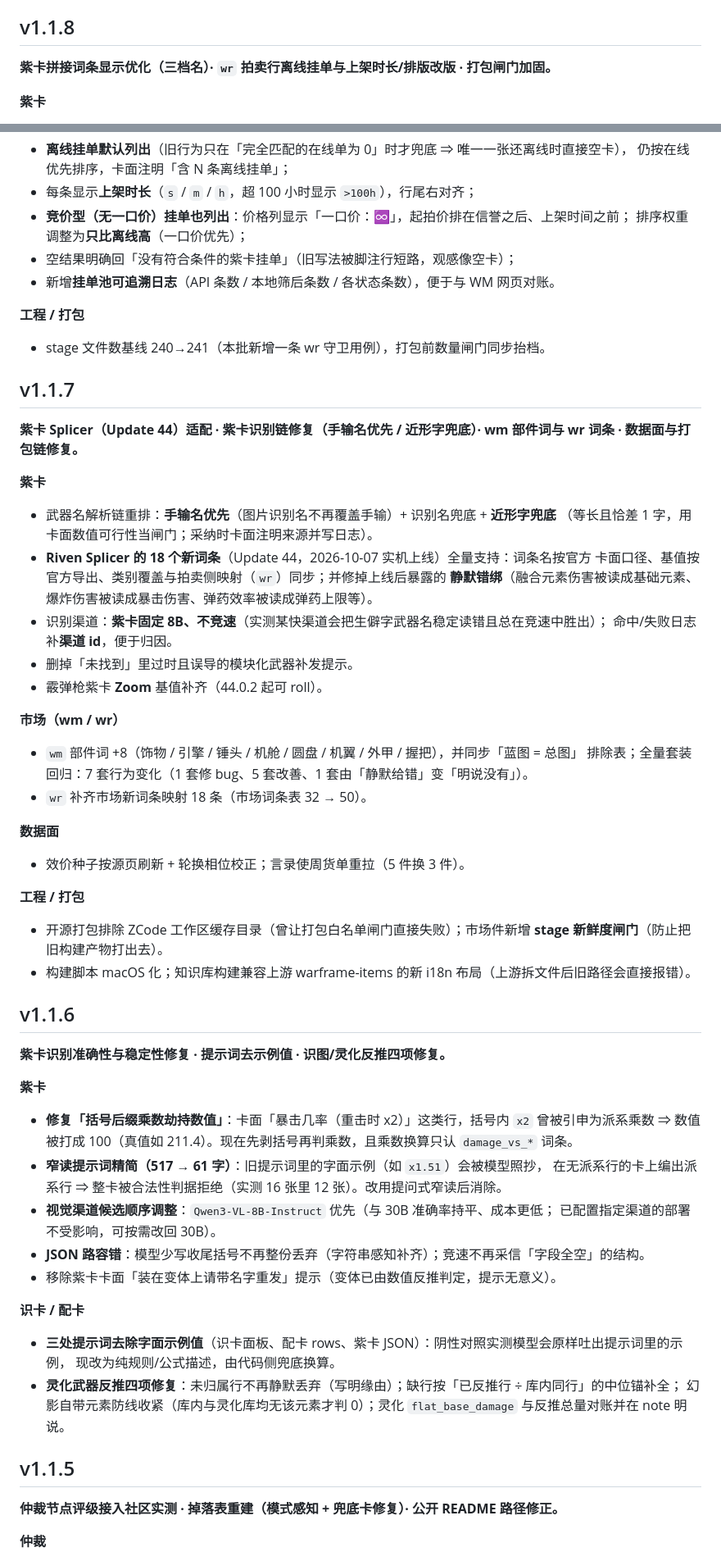
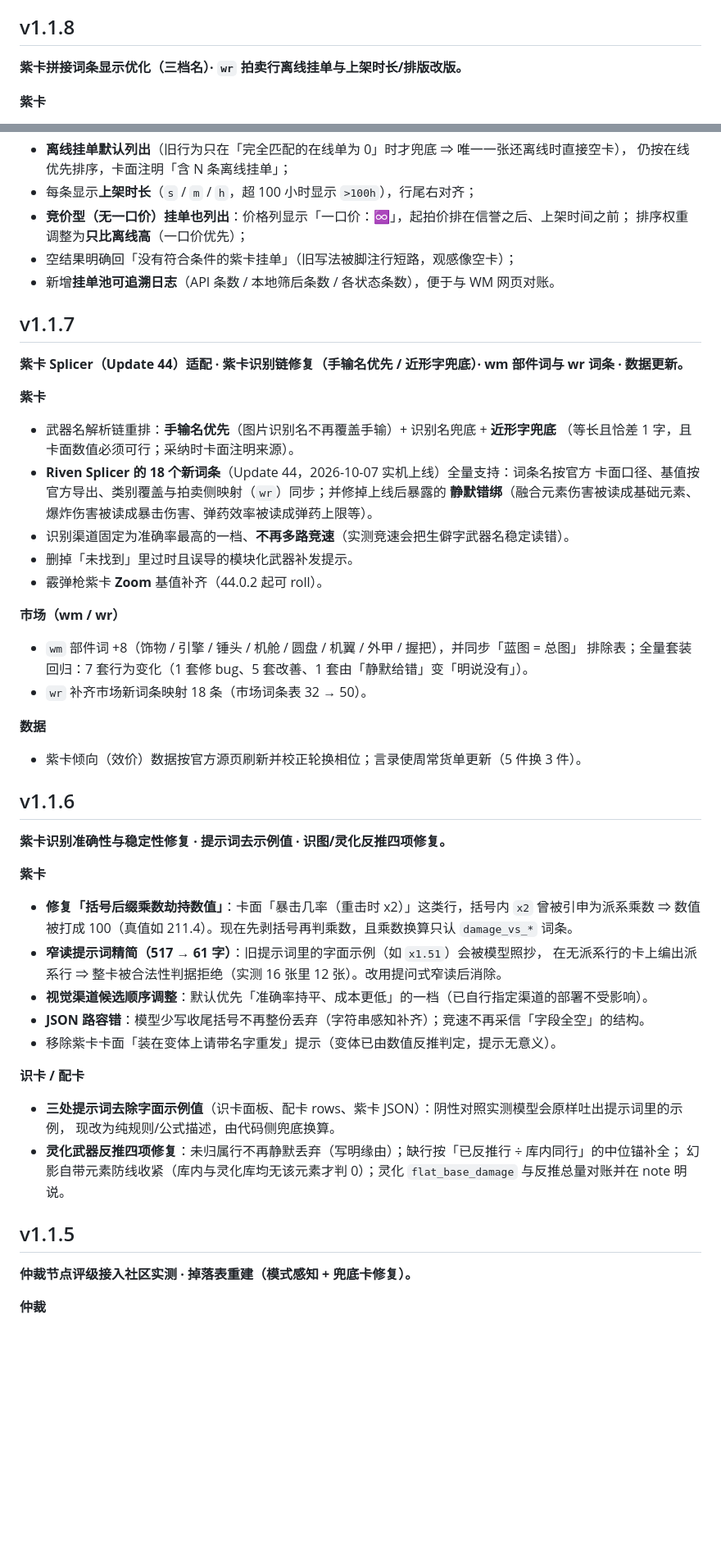
Before and after one commit to skyti1437/Warframe-SDJK-Bot, a Markdown page: CHANGELOG.md, 2 parts joined by grey strips. Shown at 82% size. GitHub-like rendering; blank space fills up the shorter version.

```diff
--- a/CHANGELOG.md
+++ b/CHANGELOG.md
@@ -8,7 +8,7 @@
 
 ## v1.1.8
 
-**紫卡拼接词条显示优化（三档名）· `wr` 拍卖行离线挂单与上架时长/排版改版 · 打包闸门加固。**
+**紫卡拼接词条显示优化（三档名）· `wr` 拍卖行离线挂单与上架时长/排版改版。**
 
 **紫卡**
 
@@ -26,23 +26,18 @@
 - 空结果明确回「没有符合条件的紫卡挂单」（旧写法被脚注行短路，观感像空卡）；
 - 新增**挂单池可追溯日志**（API 条数 / 本地筛后条数 / 各状态条数），便于与 WM 网页对账。
 
-**工程 / 打包**
-
-- stage 文件数基线 240→241（本批新增一条 wr 守卫用例），打包前数量闸门同步抬档。
-
 ## v1.1.7
 
-**紫卡 Splicer（Update 44）适配 · 紫卡识别链修复（手输名优先 / 近形字兜底）· wm 部件词与 wr 词条 · 数据面与打包链修复。**
+**紫卡 Splicer（Update 44）适配 · 紫卡识别链修复（手输名优先 / 近形字兜底）· wm 部件词与 wr 词条 · 数据更新。**
 
 **紫卡**
 
 - 武器名解析链重排：**手输名优先**（图片识别名不再覆盖手输）+ 识别名兜底 + **近形字兜底**
-  （等长且恰差 1 字，用卡面数值可行性当闸门；采纳时卡面注明来源并写日志）。
+  （等长且恰差 1 字，且卡面数值必须可行；采纳时卡面注明来源）。
 - **Riven Splicer 的 18 个新词条**（Update 44，2026-10-07 实机上线）全量支持：词条名按官方
   卡面口径、基值按官方导出、类别覆盖与拍卖侧映射（`wr`）同步；并修掉上线后暴露的
   **静默错绑**（融合元素伤害被读成基础元素、爆炸伤害被读成暴击伤害、弹药效率被读成弹药上限等）。
-- 识别渠道：**紫卡固定 8B、不竞速**（实测某快渠道会把生僻字武器名稳定读错且总在竞速中胜出）；
-  命中/失败日志补**渠道 id**，便于归因。
+- 识别渠道固定为准确率最高的一档、**不再多路竞速**（实测竞速会把生僻字武器名稳定读错）。
 - 删掉「未找到」里过时且误导的模块化武器补发提示。
 - 霰弹枪紫卡 **Zoom** 基值补齐（44.0.2 起可 roll）。
 
@@ -52,15 +47,9 @@
   排除表；全量套装回归：7 套行为变化（1 套修 bug、5 套改善、1 套由「静默给错」变「明说没有」）。
 - `wr` 补齐市场新词条映射 18 条（市场词条表 32 → 50）。
 
-**数据面**
+**数据**
 
-- 效价种子按源页刷新 + 轮换相位校正；言录使周货单重拉（5 件换 3 件）。
-
-**工程 / 打包**
-
-- 开源打包排除 ZCode 工作区缓存目录（曾让打包白名单闸门直接失败）；市场件新增
-  **stage 新鲜度闸门**（防止把旧构建产物打出去）。
-- 构建脚本 macOS 化；知识库构建兼容上游 warframe-items 的新 i18n 布局（上游拆文件后旧路径会直接报错）。
+- 紫卡倾向（效价）数据按官方源页刷新并校正轮换相位；言录使周常货单更新（5 件换 3 件）。
 
 ## v1.1.6
 
@@ -72,8 +61,7 @@
   ⇒ 数值被打成 100（真值如 211.4）。现在先剥括号再判乘数，且乘数换算只认 `damage_vs_*` 词条。
 - **窄读提示词精简（517 → 61 字）**：旧提示词里的字面示例（如 `x1.51`）会被模型照抄，
   在无派系行的卡上编出派系行 ⇒ 整卡被合法性判据拒绝（实测 16 张里 12 张）。改用提问式窄读后消除。
-- **视觉渠道候选顺序调整**：`Qwen3-VL-8B-Instruct` 优先（与 30B 准确率持平、成本更低；
-  已配置指定渠道的部署不受影响，可按需改回 30B）。
+- **视觉渠道候选顺序调整**：默认优先「准确率持平、成本更低」的一档（已自行指定渠道的部署不受影响）。
 - **JSON 路容错**：模型少写收尾括号不再整份丢弃（字符串感知补齐）；竞速不再采信「字段全空」的结构。
 - 移除紫卡卡面「装在变体上请带名字重发」提示（变体已由数值反推判定，提示无意义）。
 
@@ -86,7 +74,7 @@
 
 ## v1.1.5
 
-**仲裁节点评级接入社区实测 · 掉落表重建（模式感知 + 兜底卡修复）· 公开 README 路径修正。**
+**仲裁节点评级接入社区实测 · 掉落表重建（模式感知 + 兜底卡修复）。**
 
 **仲裁**
 
```
Also changed, not shown: other parts of CHANGELOG.md (+28 -69 lines).
